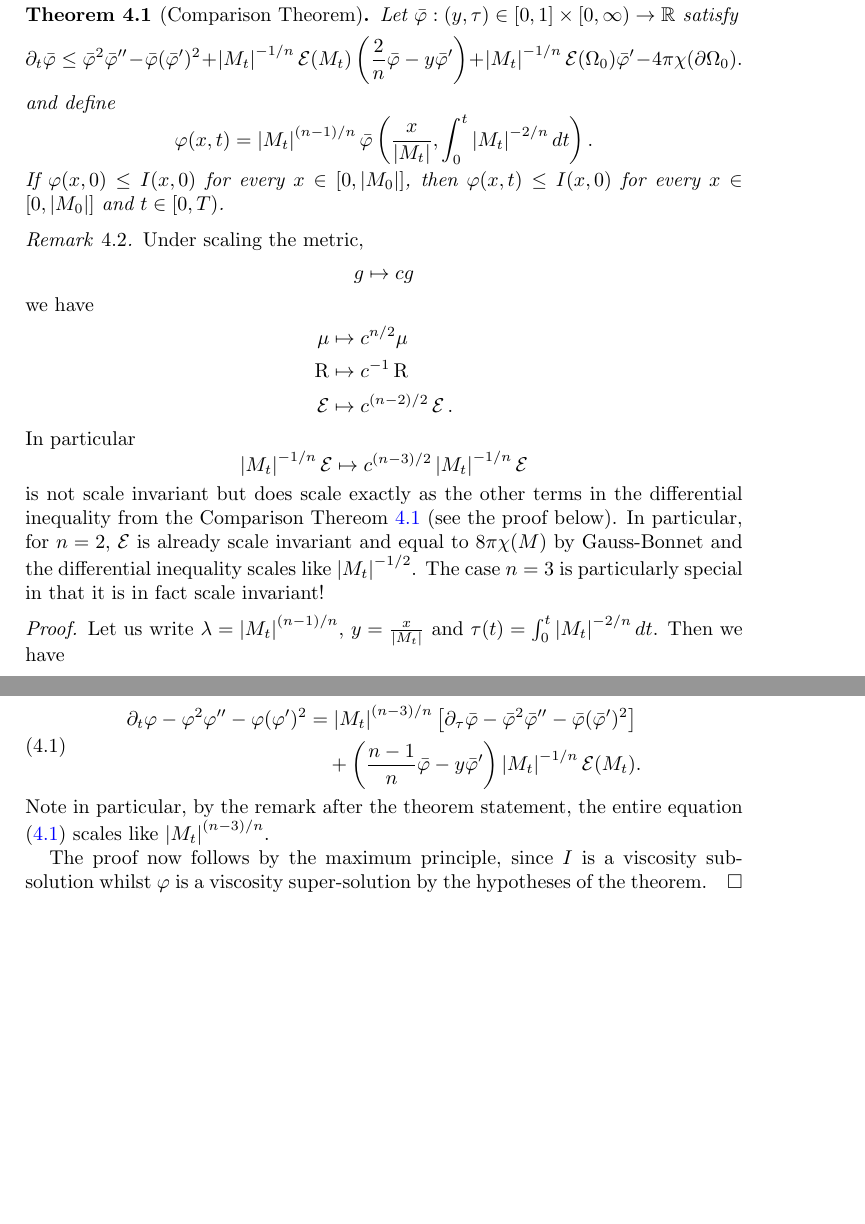
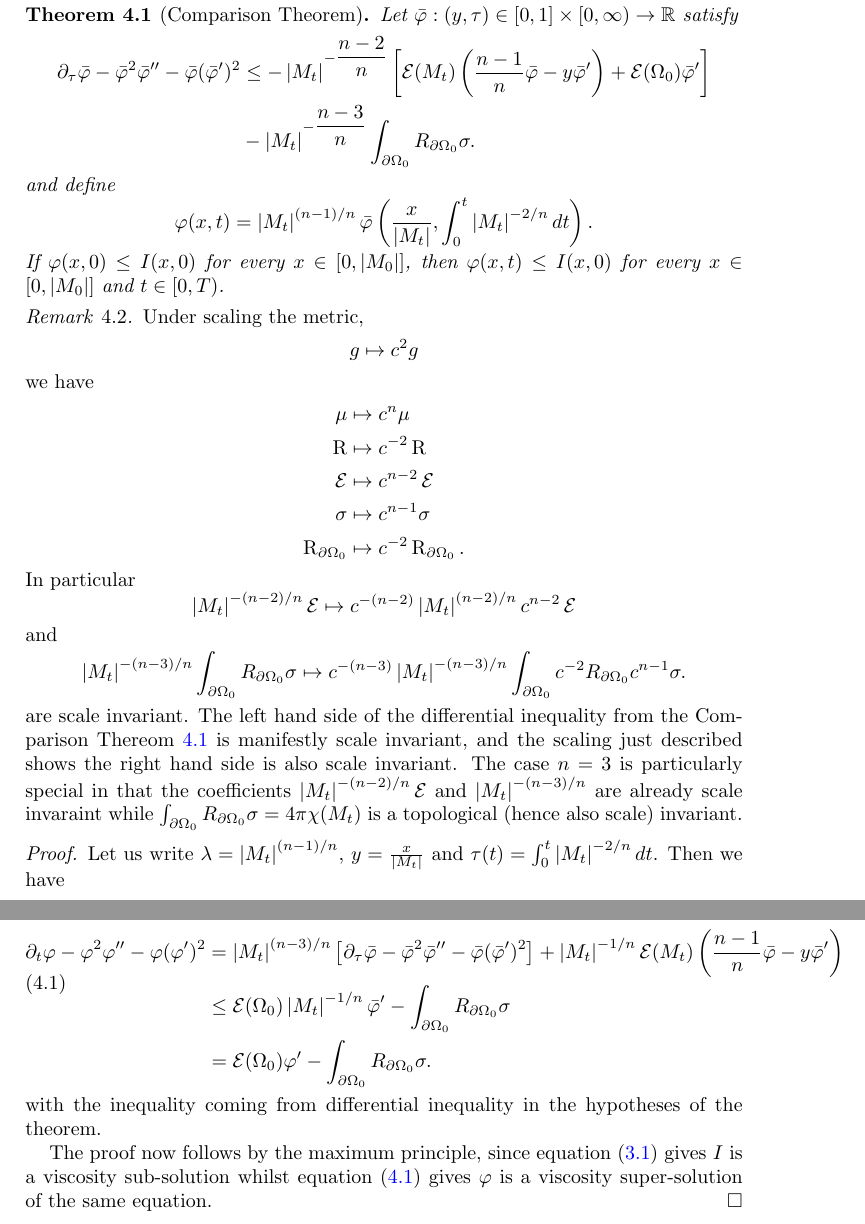
Before and after one commit to pabryan/isoperimetric_comparison_ricci_flow_positive_ricci, a LaTeX paper (main.tex): two parts of pages 6 and 7 of 7, joined at a grey line, cut so that both start at the same text, the shorter picture padded with empty space. Compiled offline with pdfLaTeX.

Commit message:
Cleaned up comparison theorem (particularly scaling) and statements of viscosity equations.

```diff
--- a/main.tex
+++ b/main.tex
@@ -311,7 +312,10 @@ where both \(\abs{M_t}\) and \(T\) depend on the particular one-parameter family
 \label{thm:comparison}
 Let \(\bar{\varphi} : (y, \tau) \in [0, 1] \times [0, \infty) \to \R\) satisfy
 \[
-\partial_t \bar{\varphi} \leq \bar{\varphi}^2 \bar{\varphi}'' - \bar{\varphi}(\bar{\varphi}')^2 + \abs{M_t}^{-1/n} \einsteinhilbert(M_t)\left(\frac{2}{n} \bar{\varphi} - y \bar{\varphi}'\right) + \abs{M_t}^{-1/n} \einsteinhilbert(\Omega_0) \bar{\varphi}' - 4\pi\chi(\bdry{\Omega_0}).
+\begin{split}
+\partial_{\tau} \bar{\varphi} - \bar{\varphi}^2 \bar{\varphi}'' - \bar{\varphi}(\bar{\varphi}')^2 &\leq -\abs{M_t}^{-\tfrac{n-2}{n}} \left[\einsteinhilbert(M_t)\left(\frac{n-1}{n} \bar{\varphi} - y \bar{\varphi}'\right) + \einsteinhilbert(\Omega_0)\bar{\varphi}'\right] \\
+&- \abs{M_t}^{-\tfrac{n-3}{n}}\int_{\bdry{\Omega_0}} R_{\bdry{\Omega_0}}\sigma.
+\end{split}
 \]
 and define
 \[
@@ -323,19 +327,25 @@ If \(\varphi(x, 0) \leq I(x, 0)\) for every \(x \in [0, \abs{M_0}]\), then \(\va
 \begin{rem}
 Under scaling the metric,
 \[
-g \mapsto c g
+g \mapsto c^2 g
 \]
 we have
 \begin{align*}
-\mu &\mapsto c^{n/2} \mu \\
-\Sc &\mapsto c^{-1} \Sc \\
-\einsteinhilbert &\mapsto c^{(n-2)/2} \einsteinhilbert.
+\mu &\mapsto c^n \mu \\
+\Sc &\mapsto c^{-2} \Sc \\
+\einsteinhilbert &\mapsto c^{n-2} \einsteinhilbert \\
+\sigma &\mapsto c^{n-1} \sigma \\
+\Sc_{\bdry{\Omega_0}} &\mapsto c^{-2} \Sc_{\bdry{\Omega_0}}.
 \end{align*}
 In particular
 \[
-\abs{M_t}^{-1/n} \einsteinhilbert \mapsto c^{(n-3)/2} \abs{M_t}^{-1/n} \einsteinhilbert
+\abs{M_t}^{-(n-2)/n} \einsteinhilbert \mapsto c^{-(n-2)} \abs{M_t}^{(n-2)/n} c^{n-2}\einsteinhilbert
 \]
-is not scale invariant but does scale exactly as the other terms in the differential inequality from the Comparison Thereom \ref{thm:comparison} (see the proof below). In particular, for \(n=2\), \(\einsteinhilbert\) is already scale invariant and equal to \(8\pi\chi(M)\) by Gauss-Bonnet and the differential inequality scales like \(\abs{M_t}^{-1/2}\). The case \(n=3\) is particularly special in that it is in fact scale invariant!
+and
+\[
+\abs{M_t}^{-(n-3)/n} \int_{\bdry{\Omega_0}} R_{\bdry{\Omega_0}}\sigma \mapsto c^{-(n-3)} \abs{M_t}^{-(n-3)/n} \int_{\bdry{\Omega_0}} c^{-2} R_{\bdry{\Omega_0}} c^{n-1}\sigma.
+\]
+are scale invariant. The left hand side of the differential inequality from the Comparison Thereom \ref{thm:comparison} is manifestly scale invariant, and the scaling just described shows the right hand side is also scale invariant. The case \(n = 3\) is particularly special in that the coefficients \(\abs{M_t}^{-(n-2)/n} \einsteinhilbert\) and \(\abs{M_t}^{-(n-3)/n}\) are already scale invaraint while \(\int_{\bdry{\Omega_0}} R_{\bdry{\Omega_0}}\sigma = 4\pi \chi(M_t)\) is a topological (hence also scale) invariant.
 \end{rem}
 
 \begin{proof}
@@ -379,12 +389,13 @@ Then we have
 \begin{equation}
 \label{eq:scaled_diff_ineq}
 \begin{split}
-\partial_t \varphi - \varphi^2 \varphi'' - \varphi(\varphi')^2 &= \abs{M_t}^{(n-3)/n}\left[ \partial_{\tau} \bar{\varphi} -\bar{\varphi}^2 \bar{\varphi}'' - \bar{\varphi}(\bar{\varphi}')^2\right] \\
-&\quad + \left(\frac{n-1}{n} \bar{\varphi} - y\bar{\varphi}'\right) \abs{M_t}^{-1/n} \einsteinhilbert(M_t).
+\partial_t \varphi - \varphi^2 \varphi'' - \varphi(\varphi')^2 &= \abs{M_t}^{(n-3)/n}\left[ \partial_{\tau} \bar{\varphi} -\bar{\varphi}^2 \bar{\varphi}'' - \bar{\varphi}(\bar{\varphi}')^2\right] + \abs{M_t}^{-1/n} \einsteinhilbert(M_t) \left(\frac{n-1}{n} \bar{\varphi} - y\bar{\varphi}'\right) \\
+&\leq \einsteinhilbert(\Omega_0) \abs{M_t}^{-1/n} \bar{\varphi}' - \int_{\bdry{\Omega_0}} R_{\bdry{\Omega_0}}\sigma \\
+&= \einsteinhilbert(\Omega_0) \varphi' - \int_{\bdry{\Omega_0}} R_{\bdry{\Omega_0}}\sigma.
 \end{split}
 \end{equation}
-Note in particular, by the remark after the theorem statement, the entire equation \eqref{eq:scaled_diff_ineq} scales like \(\abs{M_t}^{(n-3)/n}\).
+with the inequality coming from differential inequality in the hypotheses of the theorem.
 
-The proof now follows by the maximum principle, since \(I\) is a viscosity sub-solution whilst \(\varphi\) is a viscosity super-solution by the hypotheses of the theorem.
+The proof now follows by the maximum principle, since equation \eqref{eq:viscosity_ricciflow} gives \(I\) is a viscosity sub-solution whilst equation \eqref{eq:scaled_diff_ineq} gives \(\varphi\) is a viscosity super-solution of the same equation.
 \end{proof}
 \end{document}
```
Also changed, not shown: main.tex (13 more changed lines).
